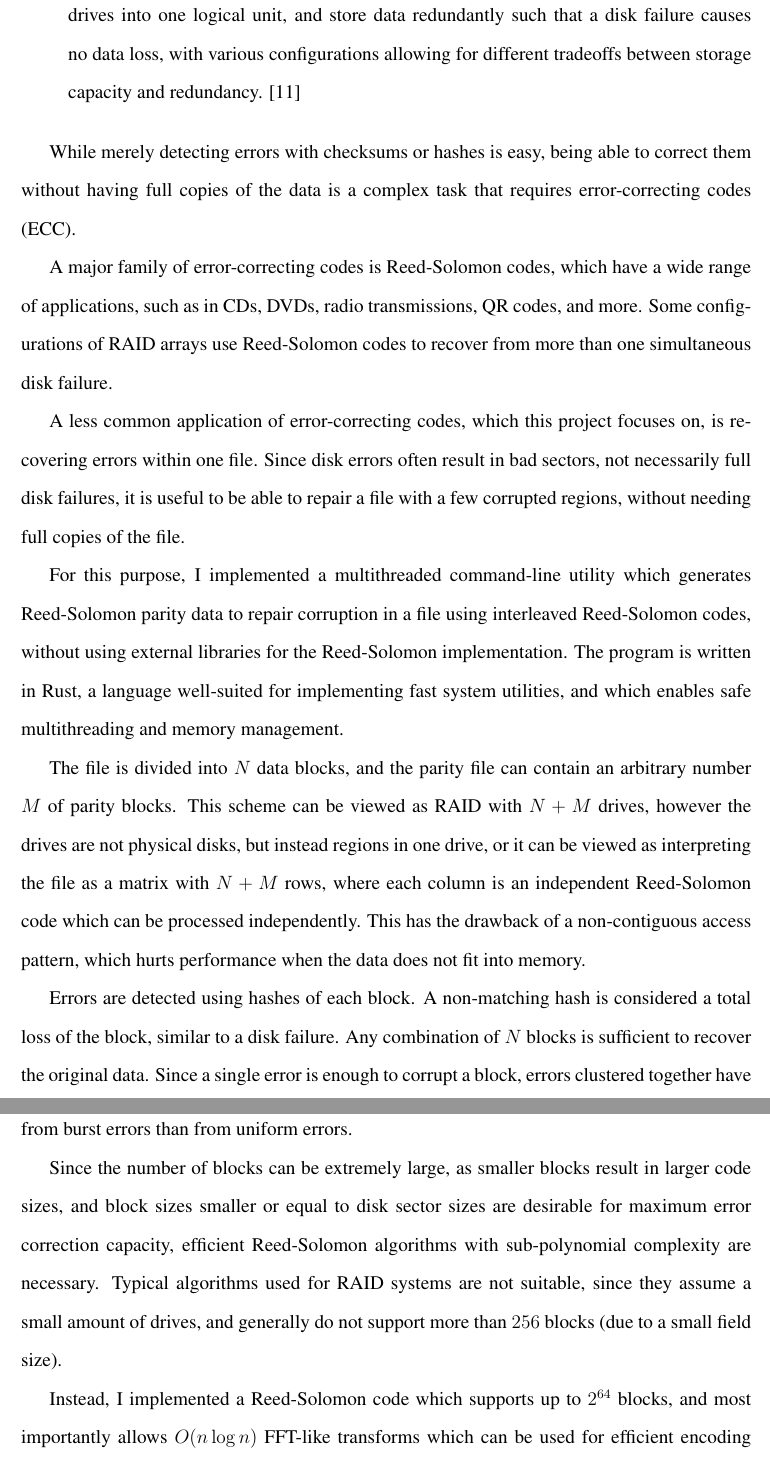
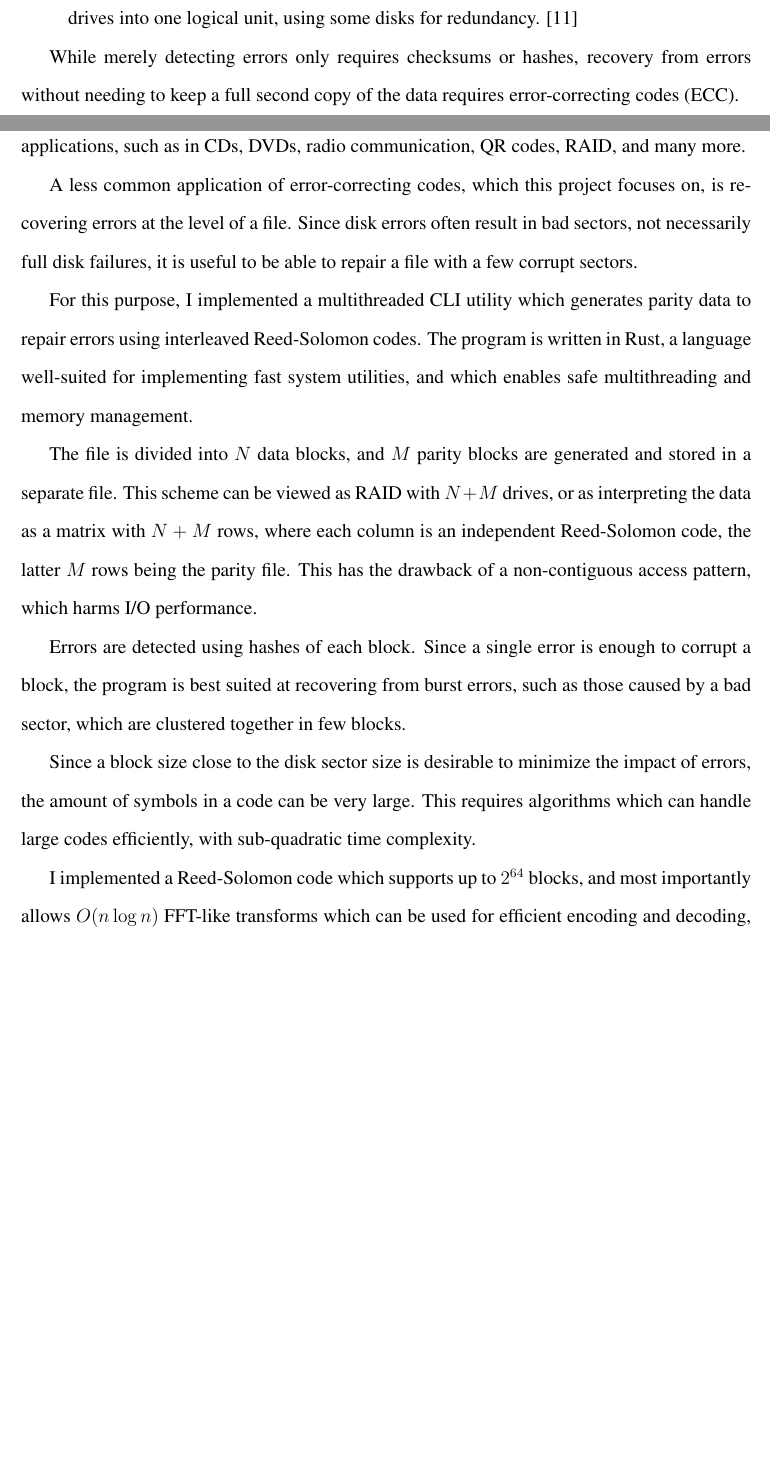
Before and after one commit to theo543/rsarc, a LaTeX thesis (report/report.tex, which reads report/1-introduction.tex): two parts of pages 7 and 8 of 38 before the commit and two parts of pages 6 and 7 of 37 after it, joined at a grey line, cut at the place of the change, the shorter picture padded with empty space. Compiled offline with pdfLaTeX.

Commit message:
Trim introduction

```diff
--- a/report/1-introduction.tex
+++ b/report/1-introduction.tex
@@ -14,34 +12,30 @@ Error detection and correction is a major area of research in the field of compu
     \item Major cloud storage providers often guarantee that data is stored redundantly and split across multiple locations, and that it is regularly scanned for errors. \cite{azure, backblaze, google-cloud}
     \item Server hardware often includes ECC memory, which can transparently correct certain errors in RAM, and which will crash the system instead of silently saving corrupted data when it cannot be corrected. \cite{ecc-market, azure-ecc}
     \item Modern filesystems such as ZFS and Btrfs automatically detect block-level errors using checksums, and have built-in support for redundancy. \cite{zfs-vs-btrfs}
-    \item RAID technology (Redundant Array of Independent Disks) can combine multiple disk drives into one logical unit, and store data redundantly such that a disk failure causes no data loss,
-          with various configurations allowing for different tradeoffs between storage capacity and redundancy. \cite{raid-case}
+    \item RAID technology (Redundant Array of Independent Disks) can combine multiple disk drives into one logical unit, using some disks for redundancy. \cite{raid-case}
 \end{itemize}
 
-While merely detecting errors with checksums or hashes is easy, being able to correct them without having full copies of the data is a complex task that requires error-correcting codes (ECC).
+While merely detecting errors only requires checksums or hashes, recovery from errors without needing to keep a full second copy of the data requires error-correcting codes (ECC).
 
-A major family of error-correcting codes is Reed-Solomon codes, which have a wide range of applications, such as in CDs, DVDs, radio transmissions, QR codes, and more.
-Some configurations of RAID arrays use Reed-Solomon codes to recover from more than one simultaneous disk failure.
+Reed-Solomon codes are a major family of error-correcting codes, with a wide range of applications, such as in CDs, DVDs, radio communication, QR codes, RAID, and many more.
 
-A less common application of error-correcting codes, which this project focuses on, is recovering errors within one file.
-Since disk errors often result in bad sectors, not necessarily full disk failures, it is useful to be able to repair a file with a few corrupted regions, without needing full copies of the file.
+A less common application of error-correcting codes, which this project focuses on, is recovering errors at the level of a file.
+Since disk errors often result in bad sectors, not necessarily full disk failures, it is useful to be able to repair a file with a few corrupt sectors.
 
-For this purpose, I implemented a multithreaded command-line utility which generates Reed-Solomon parity data to repair corruption in a file using interleaved Reed-Solomon codes, without using external libraries for the Reed-Solomon implementation.
+For this purpose, I implemented a multithreaded CLI utility which generates parity data to repair errors using interleaved Reed-Solomon codes.
 The program is written in Rust, a language well-suited for implementing fast system utilities, and which enables safe multithreading and memory management.
 
-The file is divided into $N$ data blocks, and the parity file can contain an arbitrary number $M$ of parity blocks.
-This scheme can be viewed as RAID with $N + M$ drives, however the drives are not physical disks, but instead regions in one drive,
-or it can be viewed as interpreting the file as a matrix with $N + M$ rows, where each column is an independent Reed-Solomon code which can be processed independently.
-This has the drawback of a non-contiguous access pattern, which hurts performance when the data does not fit into memory.
+The file is divided into $N$ data blocks, and $M$ parity blocks are generated and stored in a separate file.
+This scheme can be viewed as RAID with $N + M$ drives, or as interpreting the data as a matrix with $N + M$ rows, where each column is an independent Reed-Solomon code, the latter $M$ rows being the parity file.
+This has the drawback of a non-contiguous access pattern, which harms I/O performance.
 
-Errors are detected using hashes of each block. A non-matching hash is considered a total loss of the block, similar to a disk failure. Any combination of $N$ blocks is sufficient to recover the original data.
-Since a single error is enough to corrupt a block, errors clustered together have much less impact than errors spread across many blocks, i.e. the code is better at recovering from burst errors than from uniform errors.
+Errors are detected using hashes of each block.
+Since a single error is enough to corrupt a block, the program is best suited at recovering from burst errors, such as those caused by a bad sector, which are clustered together in few blocks.
 
-Since the number of blocks can be extremely large, as smaller blocks result in larger code sizes, and block sizes smaller or equal to disk sector sizes are desirable for maximum error correction capacity,
-efficient Reed-Solomon algorithms with sub-polynomial complexity are necessary.
-Typical algorithms used for RAID systems are not suitable, since they assume a small amount of drives, and generally do not support more than $256$ blocks (due to a small field size).
+Since a block size close to the disk sector size is desirable to minimize the impact of errors, the amount of symbols in a code can be very large.
+This requires algorithms which can handle large codes efficiently, with sub-quadratic time complexity.
 
-Instead, I implemented a Reed-Solomon code which supports up to $2^{64}$ blocks, and most importantly allows $O(n \log n)$ FFT-like transforms which can be used for efficient encoding and decoding,
+I implemented a Reed-Solomon code which supports up to $2^{64}$ blocks, and most importantly allows $O(n \log n)$ FFT-like transforms which can be used for efficient encoding and decoding,
 by using a polynomial basis introduced in \cite{novel-poly} over polynomials in the finite field \GF{64}.
 
 The implementation also uses efficient algorithms for the finite field arithmetic which is at the root of Reed-Solomon codes, using a modern CPU feature - carry-less multiplication \cite{intel-clmul} - for fast finite field multiplication.
```
Also changed, not shown: report/report.pdf, report/1-introduction.tex (4 more changed lines).
